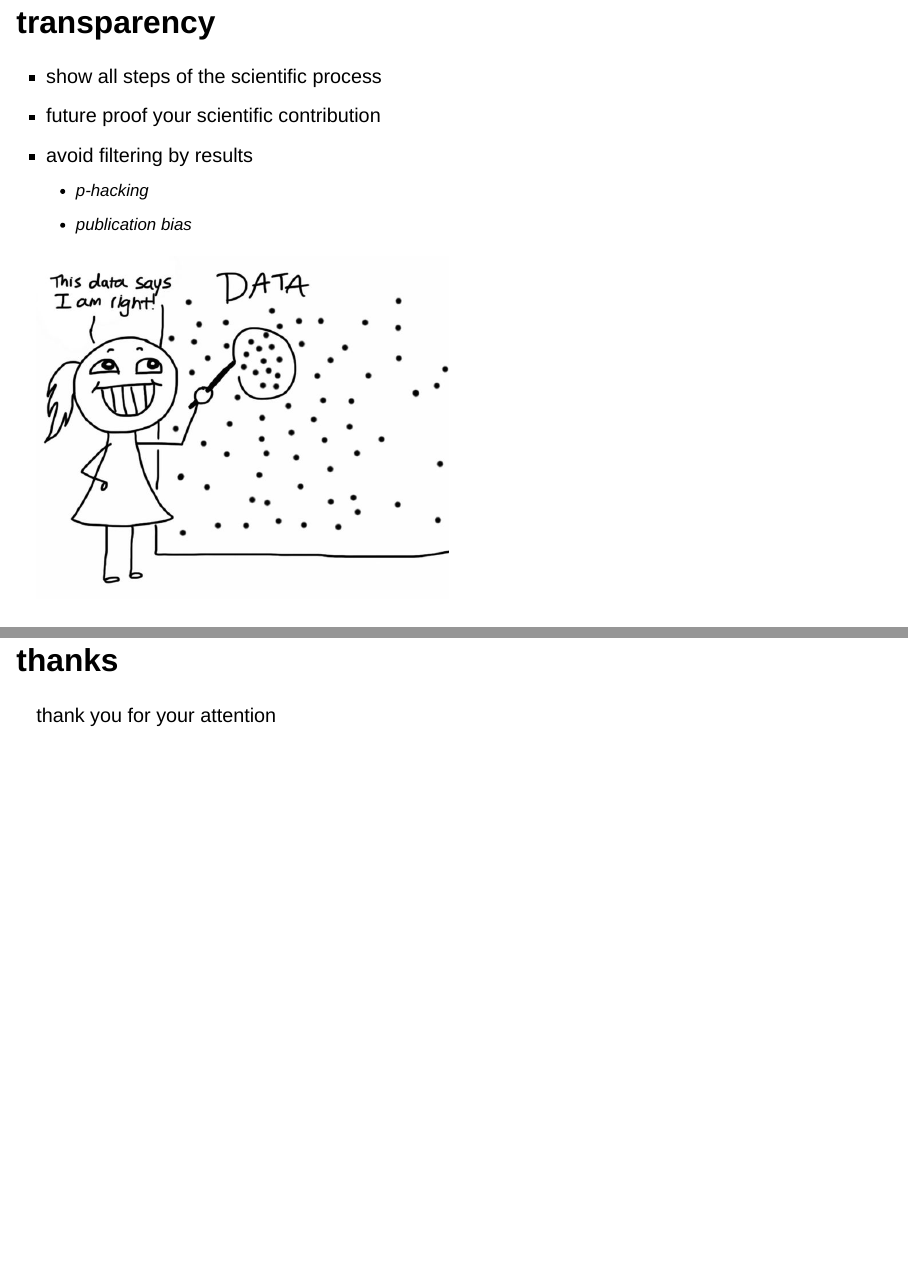
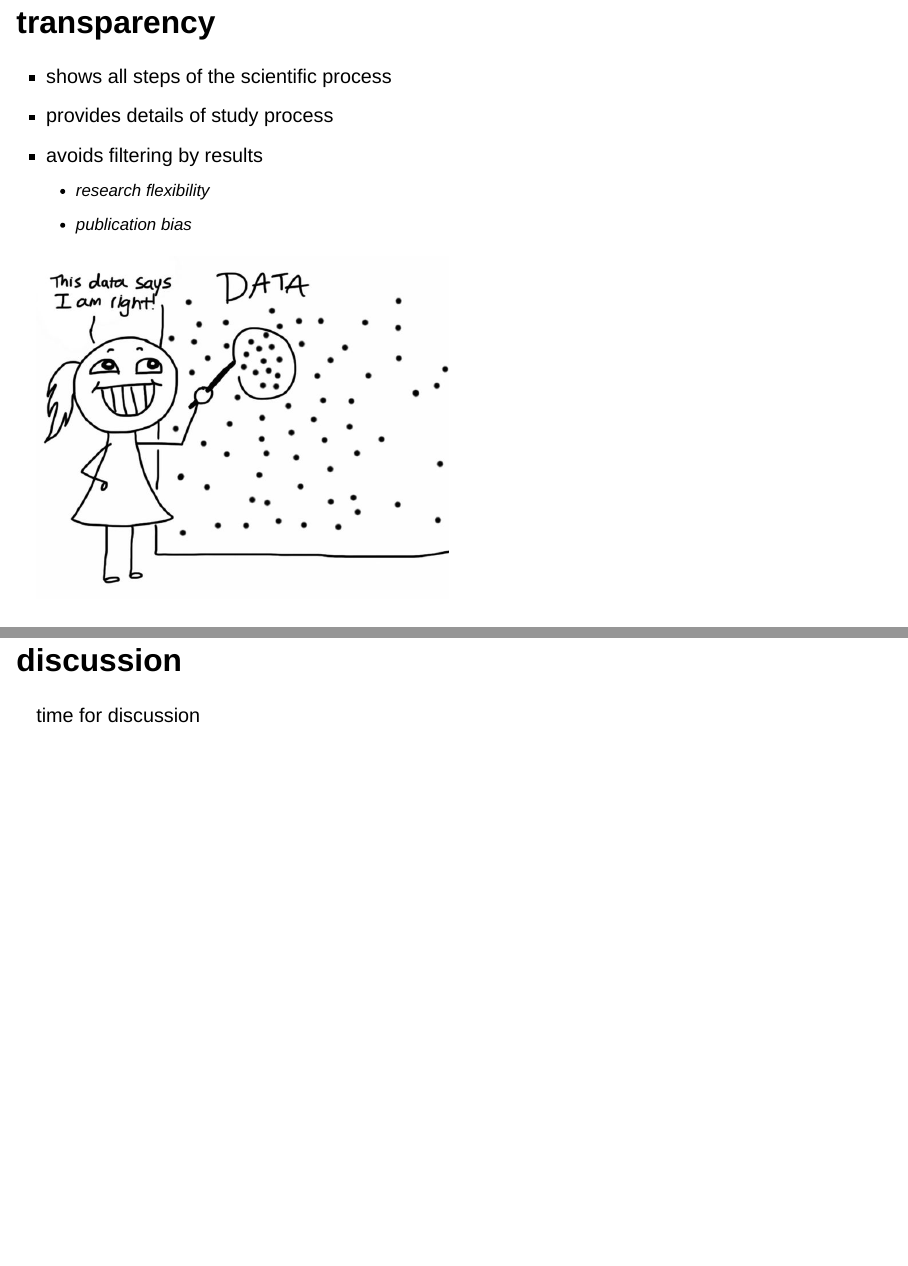
Before and after one commit to StefanWiens/open_science_talk, a Quarto document (openscience.qmd): pages 3 and 12 of 12, joined at a grey line. Rendered offline with R 4.5, knitr and Pandoc in place of Quarto, with nearby package versions; drawn as Slidy slides in place of the format the file asks for.

Commit message:
minor changes

```diff
--- a/openscience.qmd
+++ b/openscience.qmd
@@ -20,10 +20,10 @@ A collection of actions designed to
 
 ## transparency
 
--   show all steps of the scientific process
--   future proof your scientific contribution
--   avoid filtering by results
-    -   p-hacking
+-   shows all steps of the scientific process
+-   provides details of study process
+-   avoids filtering by results
+    -   research flexibility
     -   publication bias
 
 . . .
@@ -83,6 +87,6 @@ makes science
 -   transparent
 -   accessible
 
-## thanks
+## discussion
 
-thank you for your attention
+time for discussion
```
Also changed, not shown: .quarto/crossref/openscience.qmd/openscience.html.json, docs/search.json, openscience.qmd (12 more changed lines), 4 other files.
